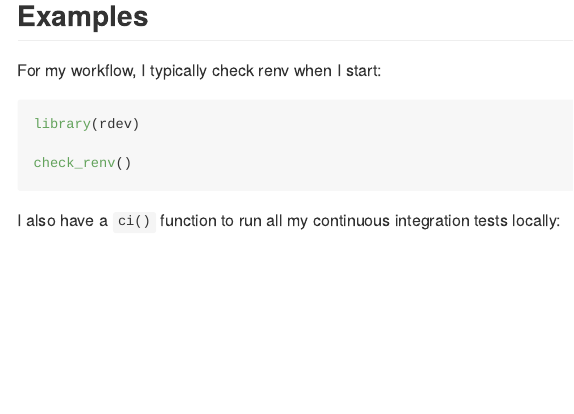
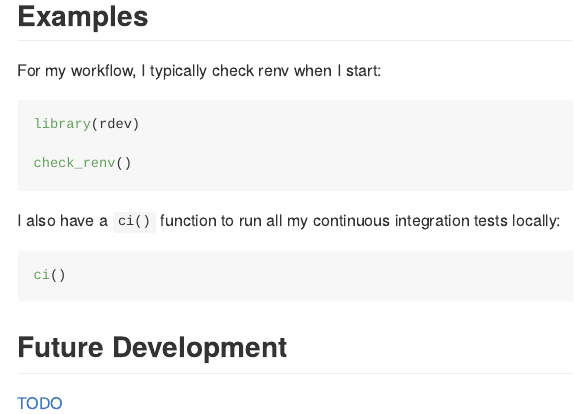
Before and after one commit to jabenninghoff/rdev, an R Markdown document (README.Rmd): the page in a window 1100 px wide, from 610 px down. Rendered offline with R 4.5, knitr and Pandoc, with nearby package versions; the code chunks are not run, so their results and figures are left out; badge pictures from the web are left out.

Commit message:
Add TODO link

````diff
--- a/README.Rmd
+++ b/README.Rmd
@@ -56,3 +56,7 @@ I also have a `ci()` function to run all my continuous integration tests locally
 ```{r}
 ci()
 ```
+
+## Future Development
+
+[TODO](TODO.md)
````
Also changed, not shown: README.md.
